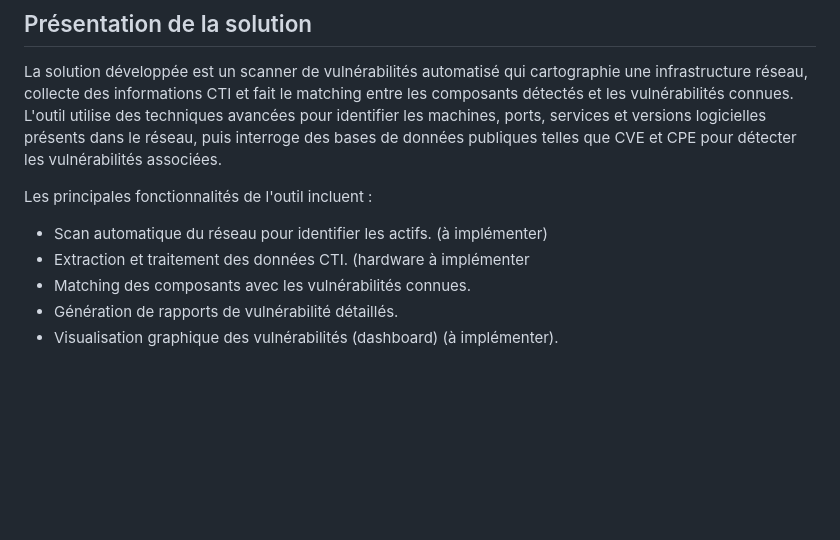
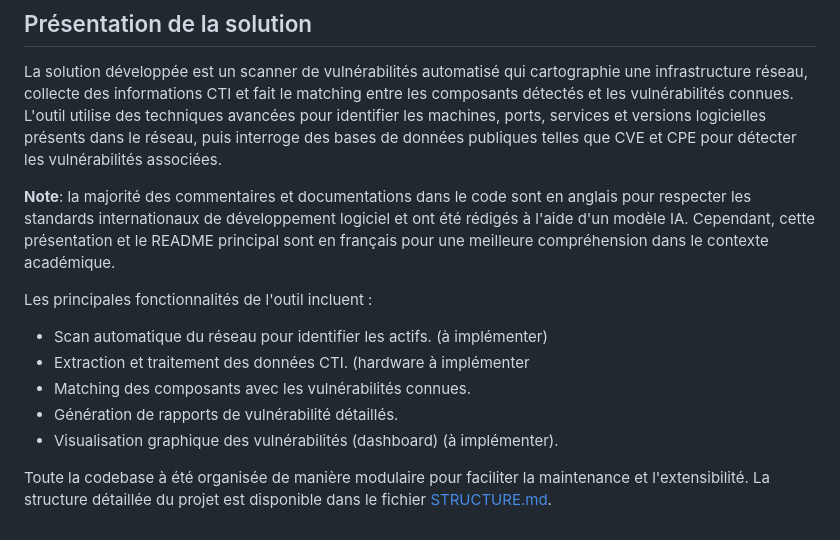
Before and after one commit to Y0plait/BaseSecu-VulnScanner, a Markdown page: README.md, the part around the change. Drawn GitHub-style; blank space fills up the shorter version.

```diff
--- a/README.md
+++ b/README.md
@@ -53,6 +53,8 @@ selon leur criticité (CVSS).
 
 La solution développée est un scanner de vulnérabilités automatisé qui cartographie une infrastructure réseau, collecte des informations CTI et fait le matching entre les composants détectés et les vulnérabilités connues. L'outil utilise des techniques avancées pour identifier les machines, ports, services et versions logicielles présents dans le réseau, puis interroge des bases de données publiques telles que CVE et CPE pour détecter les vulnérabilités associées.
 
+**Note**: la majorité des commentaires et documentations dans le code sont en anglais pour respecter les standards internationaux de développement logiciel et ont été rédigés à l'aide d'un modèle IA. Cependant, cette présentation et le README principal sont en français pour une meilleure compréhension dans le contexte académique.
+
 Les principales fonctionnalités de l'outil incluent :
 
 - Scan automatique du réseau pour identifier les actifs. (à implémenter)
@@ -60,3 +62,5 @@ Les principales fonctionnalités de l'outil incluent :
 - Matching des composants avec les vulnérabilités connues.
 - Génération de rapports de vulnérabilité détaillés.
 - Visualisation graphique des vulnérabilités (dashboard) (à implémenter).
+
+Toute la codebase à été organisée de manière modulaire pour faciliter la maintenance et l'extensibilité. La structure détaillée du projet est disponible dans le fichier [STRUCTURE.md](STRUCTURE.md).
```
